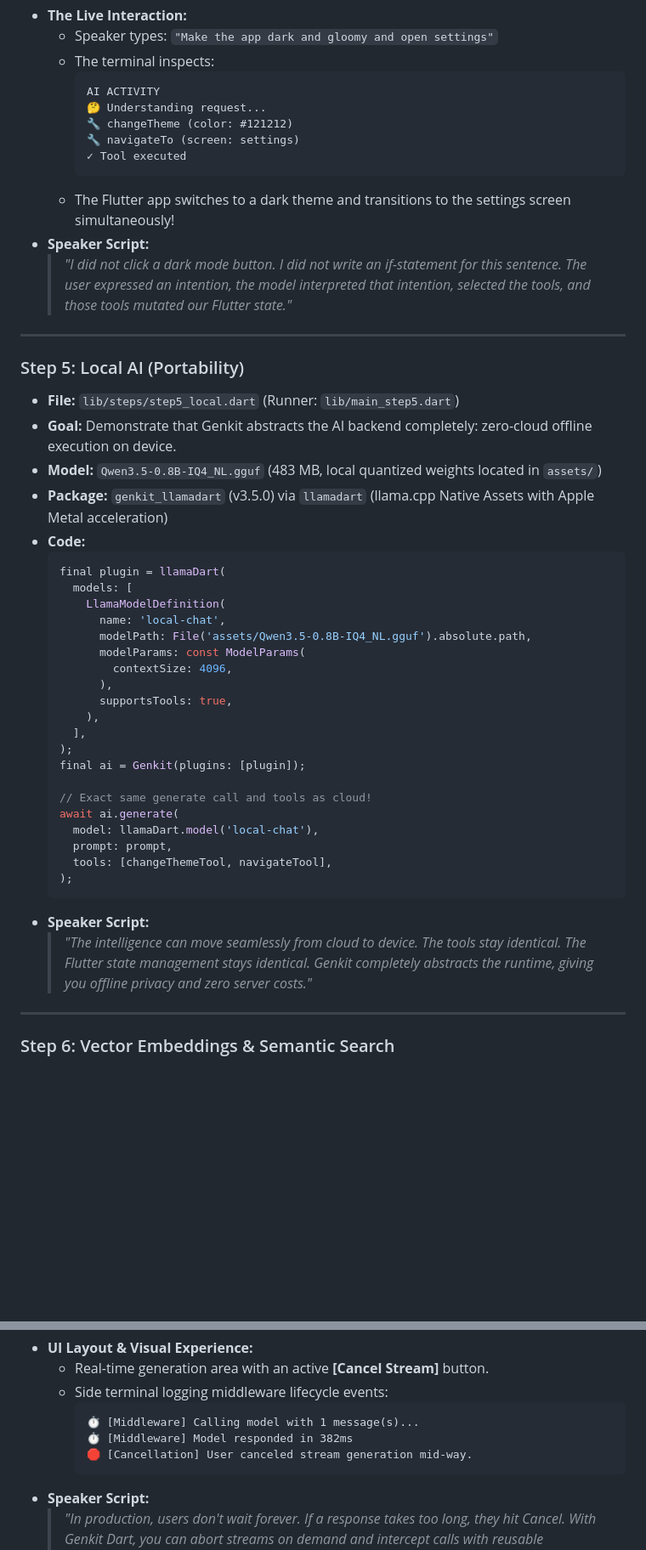
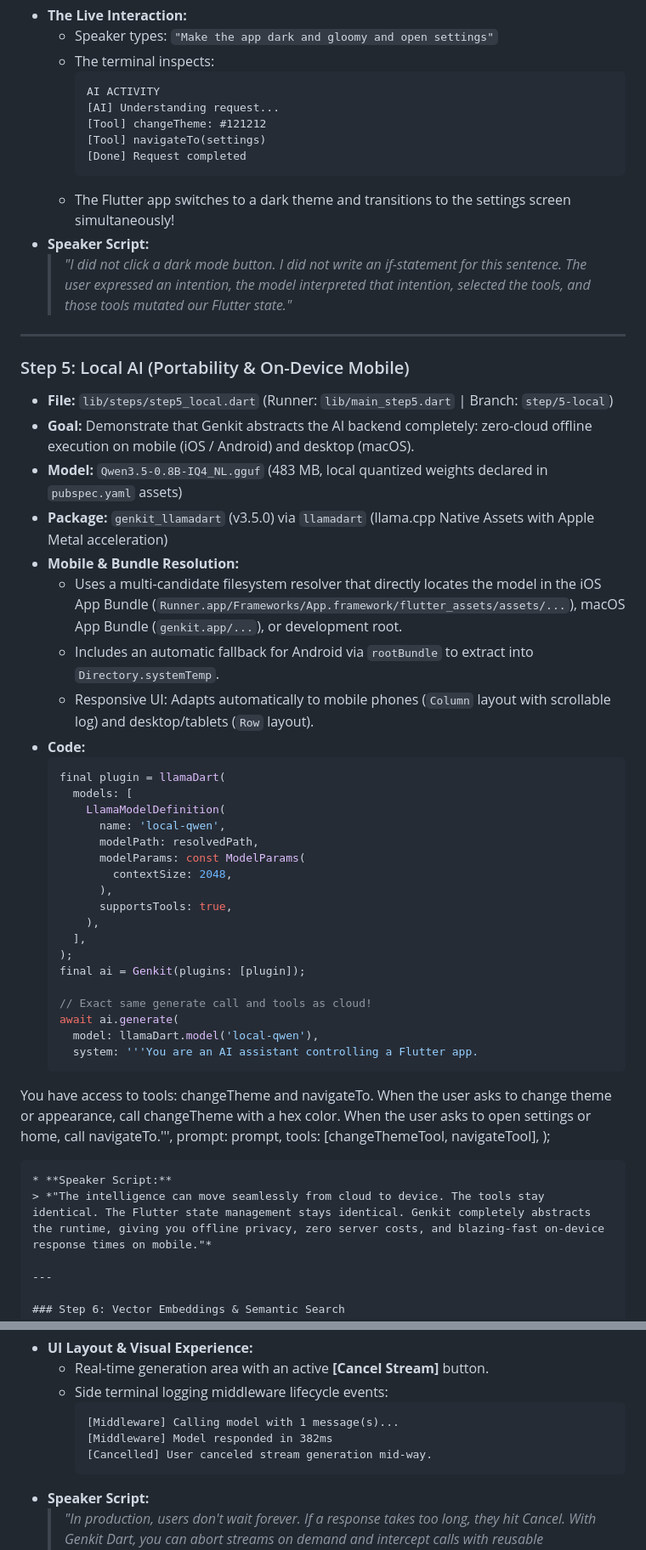
Before and after one commit to IldySilva/genkit_ui_steps, a Markdown page: REPOSITORY_OVERVIEW.md, 2 parts joined by grey strips. Shown at 85% size. Rendered like a GitHub page; blank space fills up the shorter version.

Commit message:
docs: remove emojis and update Step 5 details in REPOSITORY_OVERVIEW.md

````diff
--- a/REPOSITORY_OVERVIEW.md
+++ b/REPOSITORY_OVERVIEW.md
@@ -393,10 +393,10 @@ Step 11: A2UI Generative UI     -> "One More Thing": Dynamic JSON UI streaming (
   * The terminal inspects:
     ```text
     AI ACTIVITY
-    🤔 Understanding request...
-    🔧 changeTheme (color: #121212)
-    🔧 navigateTo (screen: settings)
-    ✓ Tool executed
+    [AI] Understanding request...
+    [Tool] changeTheme: #121212
+    [Tool] navigateTo(settings)
+    [Done] Request completed
     ```
   * The Flutter app switches to a dark theme and transitions to the settings screen simultaneously!
 * **Speaker Script:**
@@ -404,20 +404,24 @@ Step 11: A2UI Generative UI     -> "One More Thing": Dynamic JSON UI streaming (
 
 ---
 
-### Step 5: Local AI (Portability)
-* **File:** `lib/steps/step5_local.dart` (Runner: `lib/main_step5.dart`)
-* **Goal:** Demonstrate that Genkit abstracts the AI backend completely: zero-cloud offline execution on device.
-* **Model:** `Qwen3.5-0.8B-IQ4_NL.gguf` (483 MB, local quantized weights located in `assets/`)
+### Step 5: Local AI (Portability & On-Device Mobile)
+* **File:** `lib/steps/step5_local.dart` (Runner: `lib/main_step5.dart` | Branch: `step/5-local`)
+* **Goal:** Demonstrate that Genkit abstracts the AI backend completely: zero-cloud offline execution on mobile (iOS / Android) and desktop (macOS).
+* **Model:** `Qwen3.5-0.8B-IQ4_NL.gguf` (483 MB, local quantized weights declared in `pubspec.yaml` assets)
 * **Package:** `genkit_llamadart` (v3.5.0) via `llamadart` (llama.cpp Native Assets with Apple Metal acceleration)
+* **Mobile & Bundle Resolution:**
+  * Uses a multi-candidate filesystem resolver that directly locates the model in the iOS App Bundle (`Runner.app/Frameworks/App.framework/flutter_assets/assets/...`), macOS App Bundle (`genkit.app/...`), or development root.
+  * Includes an automatic fallback for Android via `rootBundle` to extract into `Directory.systemTemp`.
+  * Responsive UI: Adapts automatically to mobile phones (`Column` layout with scrollable log) and desktop/tablets (`Row` layout).
 * **Code:**
   ```dart
   final plugin = llamaDart(
     models: [
       LlamaModelDefinition(
-        name: 'local-chat',
-        modelPath: File('assets/Qwen3.5-0.8B-IQ4_NL.gguf').absolute.path,
+        name: 'local-qwen',
+        modelPath: resolvedPath,
         modelParams: const ModelParams(
-          contextSize: 4096,
+          contextSize: 2048,
         ),
         supportsTools: true,
       ),
@@ -427,13 +431,17 @@ Step 11: A2UI Generative UI     -> "One More Thing": Dynamic JSON UI streaming (
 
   // Exact same generate call and tools as cloud!
   await ai.generate(
-    model: llamaDart.model('local-chat'),
+    model: llamaDart.model('local-qwen'),
+    system: '''You are an AI assistant controlling a Flutter app.
+You have access to tools: changeTheme and navigateTo.
+When the user asks to change theme or appearance, call changeTheme with a hex color.
+When the user asks to open settings or home, call navigateTo.''',
     prompt: prompt,
     tools: [changeThemeTool, navigateTool],
   );
   ```
 * **Speaker Script:**
-  > *"The intelligence can move seamlessly from cloud to device. The tools stay identical. The Flutter state management stays identical. Genkit completely abstracts the runtime, giving you offline privacy and zero server costs."*
+  > *"The intelligence can move seamlessly from cloud to device. The tools stay identical. The Flutter state management stays identical. Genkit completely abstracts the runtime, giving you offline privacy, zero server costs, and blazing-fast on-device response times on mobile."*
 
 ---
 
@@ -498,9 +506,9 @@ Step 11: A2UI Generative UI     -> "One More Thing": Dynamic JSON UI streaming (
   * Real-time generation area with an active **[Cancel Stream]** button.
   * Side terminal logging middleware lifecycle events:
     ```text
-    ⏱️ [Middleware] Calling model with 1 message(s)...
-    ⏱️ [Middleware] Model responded in 382ms
-    🛑 [Cancellation] User canceled stream generation mid-way.
+    [Middleware] Calling model with 1 message(s)...
+    [Middleware] Model responded in 382ms
+    [Cancelled] User canceled stream generation mid-way.
     ```
 * **Speaker Script:**
   > *"In production, users don't wait forever. If a response takes too long, they hit Cancel. With Genkit Dart, you can abort streams on demand and intercept calls with reusable middlewares for logging, security guardrails, and automated retries."*
````
Also changed, not shown: other parts of REPOSITORY_OVERVIEW.md (+3 -3 lines).
